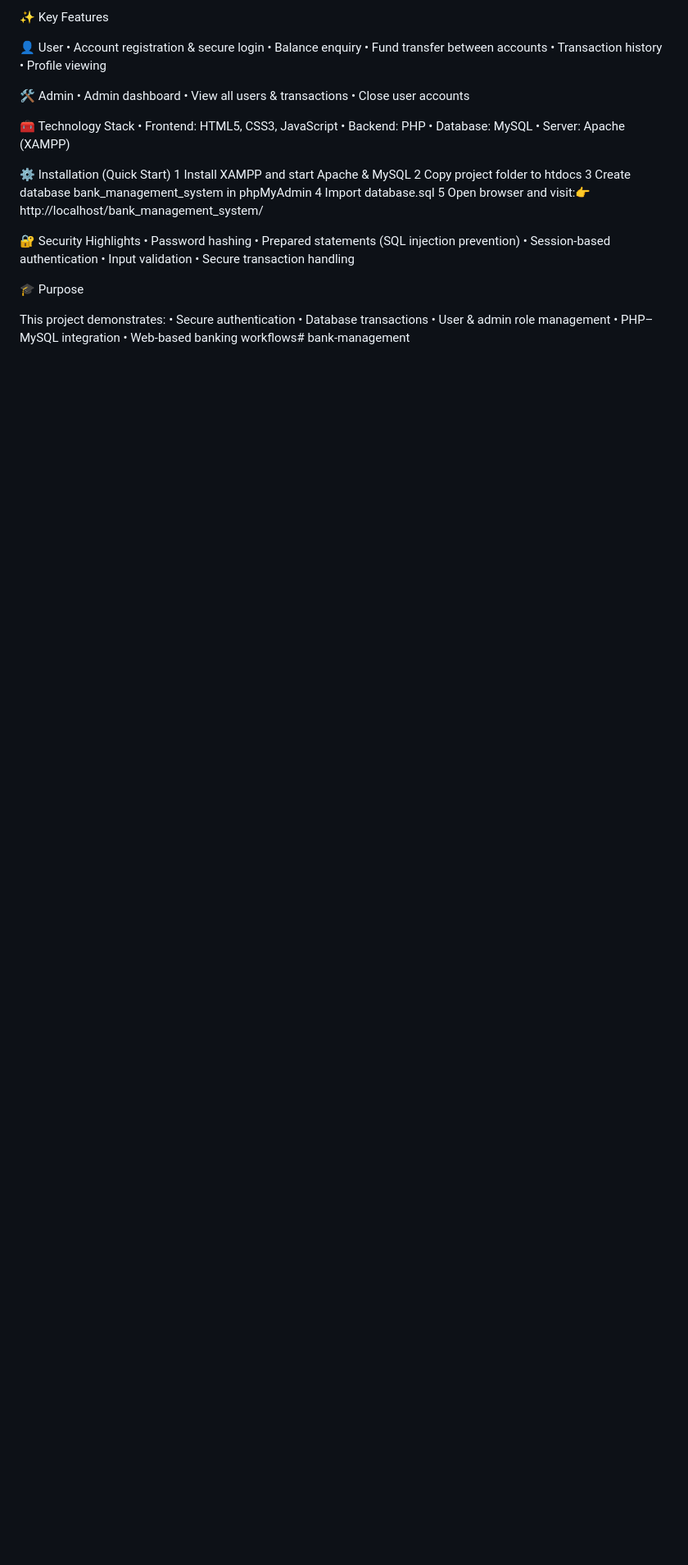
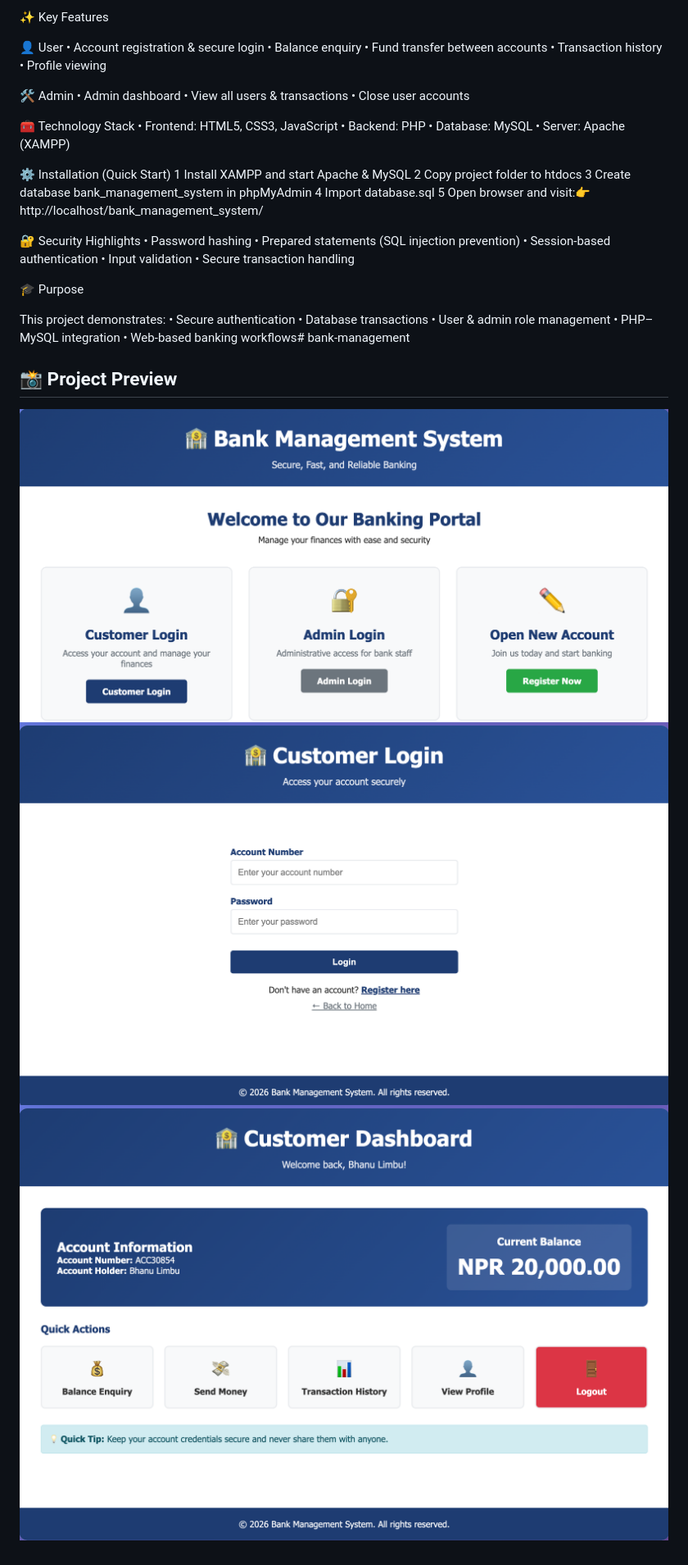
Before and after one commit to bhanu-limbu/community_fund_management, a Markdown page: README.md, the part around the change. Shown at 82% size. GitHub-like rendering; pictures changed too: screenshots/loginwindow.png (added), screenshots/mainwindow.png (added), screenshots/userdashboard.png (added); blank space fills up the shorter version.

Commit message:
Added screenshot preview in README file

```diff
--- a/README.md
+++ b/README.md
@@ -44,3 +44,9 @@ This project demonstrates:
 	•	User & admin role management
 	•	PHP–MySQL integration
 	•	Web-based banking workflows# bank-management
+
+## 📸 Project Preview
+
+![Dashboard](screenshots/mainwindow.png)
+![Login Page](screenshots/loginwindow.png)
+![User Dashboard](screenshots/userdashboard.png)
```
Also changed, not shown: 2 other files.
